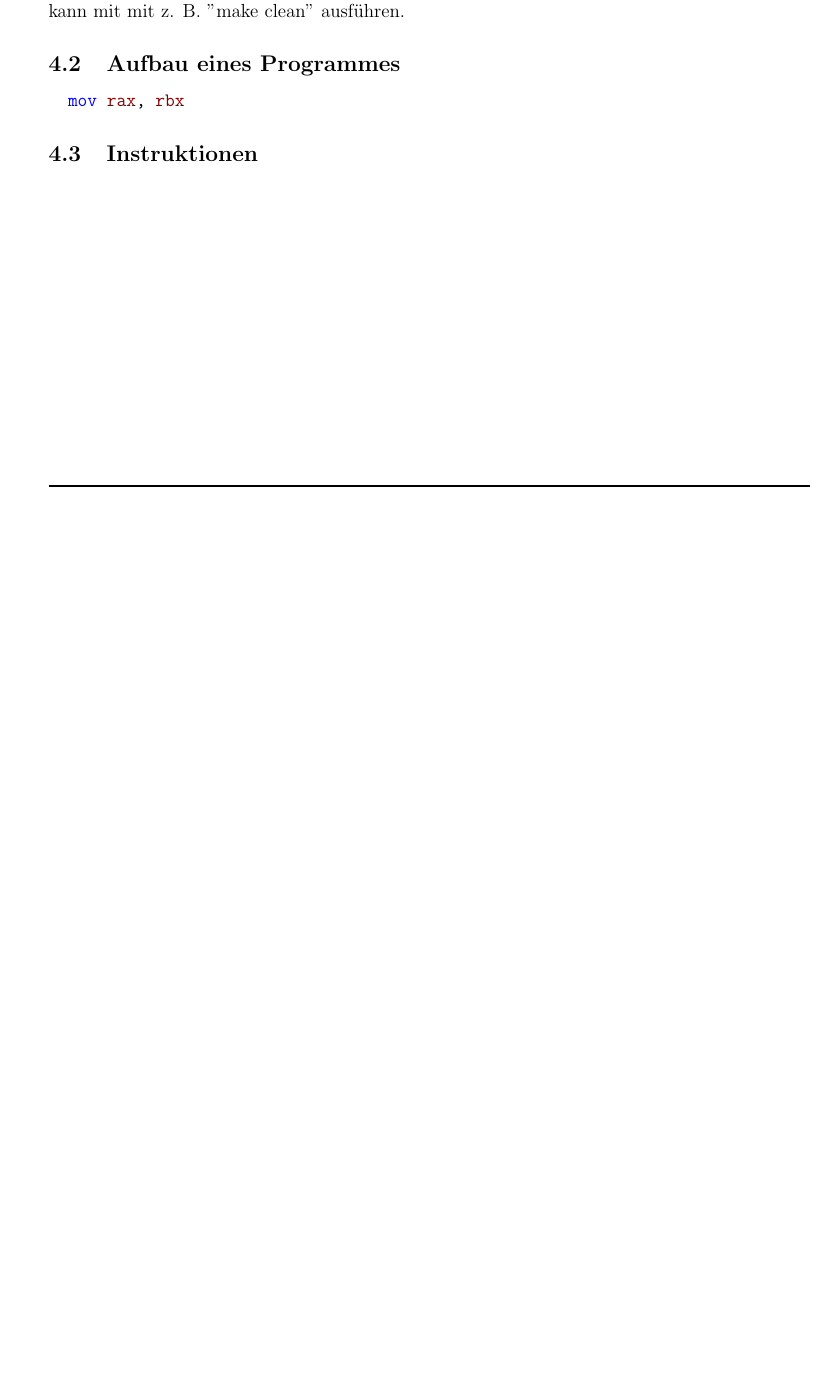
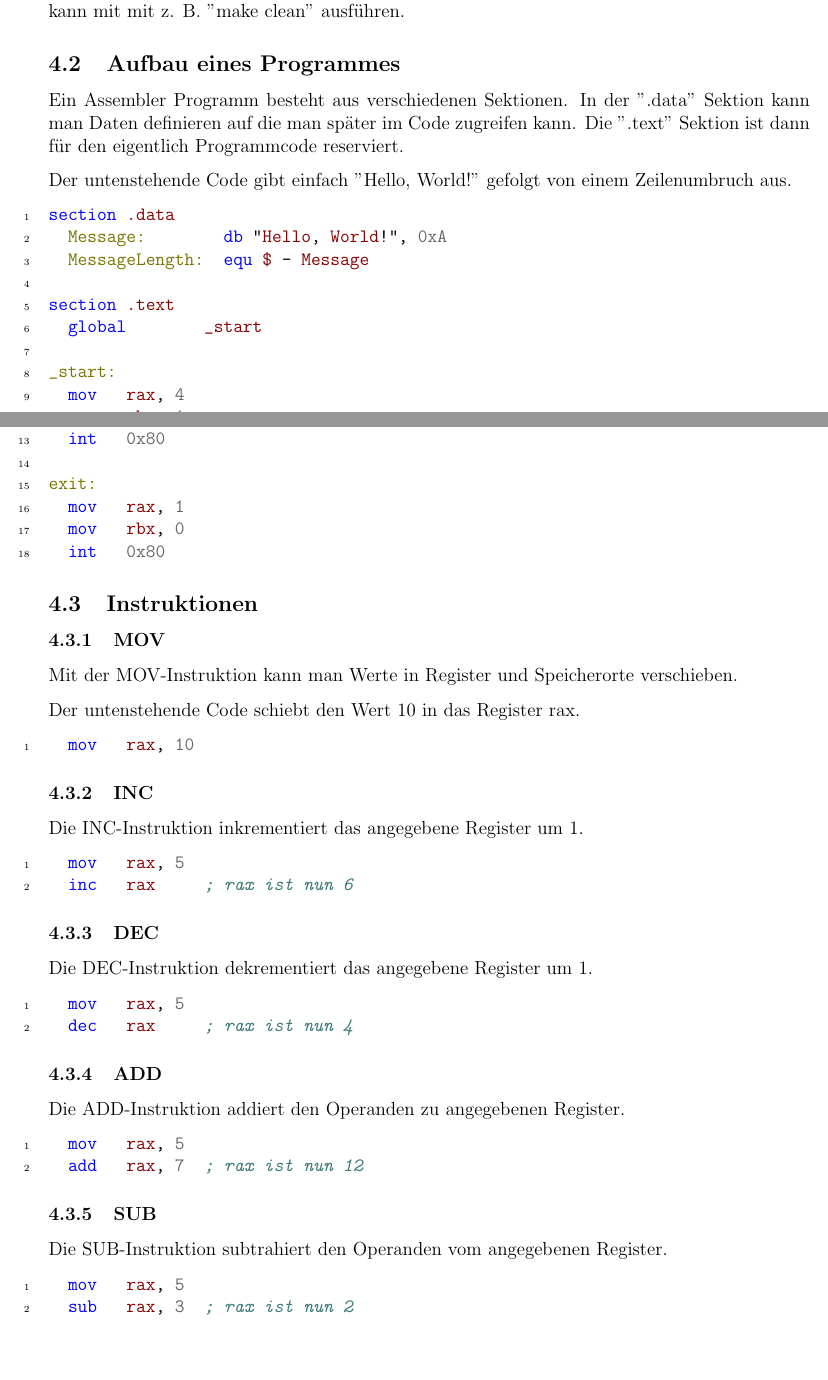
Before and after one commit to severinkaderli/BTI7061-CSBas, a LaTeX document (Notes/CSBas.tex): part of page 5 of 10 before the commit and two parts of pages 5 and 6 of 11 after it, the two joined at a grey line, cut so that both start at the same text, the shorter picture padded with empty space. Compiled offline with pdfLaTeX.

Commit message:
Add assembler information to notes
Signed-off-by: Severin Kaderli <severin.kaderli@gmail.com>

```diff
--- a/Notes/CSBas.tex
+++ b/Notes/CSBas.tex
@@ -9,6 +9,15 @@
 \usepackage{fancyhdr}
 \usepackage{enumerate}
 \usepackage[shortlabels]{enumitem}
+
+% Set default settings for minted
+\setminted{linenos=true}
+
+% Disable stupid red boxes in code highlighting
+\makeatletter
+\AtBeginEnvironment{minted}{\dontdofcolorbox}
+\def\dontdofcolorbox{\renewcommand\fcolorbox[4][]{##4}}
+\makeatother
 
 % Definitionen auf neuer Zeile
 \setdescription{labelsep=\textwidth}
@@ -185,14 +194,66 @@ Im obigen makefile wird zusätzlich auch noch ein Befehl namens clean definiert.
 Das makefile führt man Schlussendlich mit ganz einfach mit "make" aus. Definierte Befehle kann mit mit z. B. "make clean" ausführen.
 
 \subsection{Aufbau eines Programmes}
+Ein Assembler Programm besteht aus verschiedenen Sektionen. In der ".data" Sektion kann man Daten definieren auf die man später im Code zugreifen kann. Die ".text" Sektion ist dann für den eigentlich Programmcode reserviert.
+
+Der untenstehende Code gibt einfach "Hello, World!" gefolgt von einem Zeilenumbruch aus.
 \begin{minted}{asm}
-  mov rax, rbx
+section .data
+  Message:        db "Hello, World!", 0xA
+  MessageLength:  equ $ - Message
+
+section .text
+  global	_start
+
+_start:
+  mov   rax, 4
+  mov   rbx, 1
+  mov   rcx, Message
+  mov   rdx, MessageLength
+  int   0x80
+
+exit:
+  mov   rax, 1
+  mov   rbx, 0
+  int   0x80
 \end{minted}
 
 \subsection{Instruktionen}
+\subsubsection{MOV}
+Mit der MOV-Instruktion kann man Werte in Register und Speicherorte verschieben.
 
+Der untenstehende Code schiebt den Wert 10 in das Register rax.
+\begin{minted}{asm}
+  mov   rax, 10
+\end{minted}
 
+\subsubsection{INC}
+Die INC-Instruktion inkrementiert das angegebene Register um 1.
+\begin{minted}{asm}
+  mov   rax, 5
+  inc   rax     ; rax ist nun 6
+\end{minted}
 
+\subsubsection{DEC}
+Die DEC-Instruktion dekrementiert das angegebene Register um 1.
+\begin{minted}{asm}
+  mov   rax, 5
+  dec   rax     ; rax ist nun 4
+\end{minted}
+
+\subsubsection{ADD}
+Die ADD-Instruktion addiert den Operanden zu angegebenen Register.
+\begin{minted}{asm}
+  mov   rax, 5
+  add   rax, 7  ; rax ist nun 12
+\end{minted}
+
+\subsubsection{SUB}
+Die SUB-Instruktion subtrahiert den Operanden vom angegebenen Register.
+\begin{minted}{asm}
+  mov   rax, 5
+  sub   rax, 3  ; rax ist nun 2
+\end{minted}
 
 
 \newpage
```
Also changed, not shown: Notes/CSBas.pdf, Notes/CSBas.tex (2 more changed lines).
